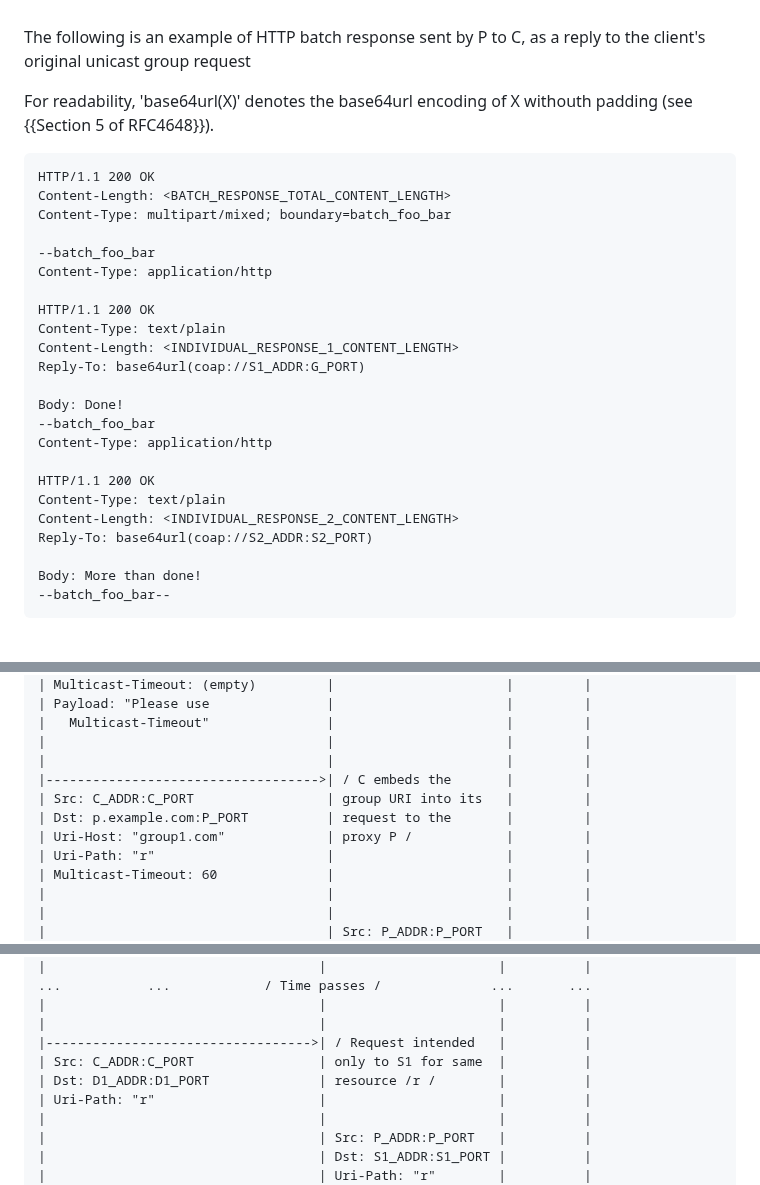
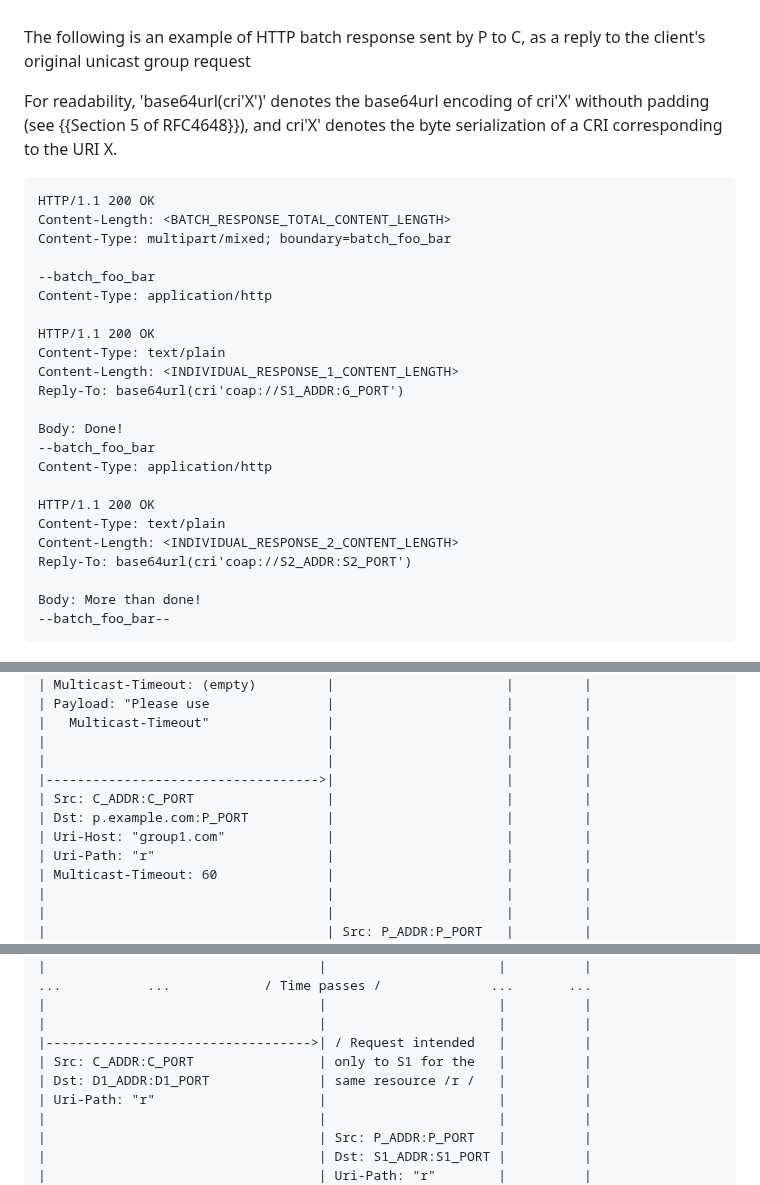
Before and after one commit to core-wg/groupcomm-proxy, a Markdown page: draft-ietf-core-groupcomm-proxy.md, 3 parts joined by grey strips. Rendered like a GitHub page.

Commit message:
Editorial

```diff
--- a/draft-ietf-core-groupcomm-proxy.md
+++ b/draft-ietf-core-groupcomm-proxy.md
@@ -912,7 +912,7 @@ Body: Do that!
 
 The following is an example of HTTP batch response sent by P to C, as a reply to the client's original unicast group request
 
-For readability, 'base64url(X)' denotes the base64url encoding of X withouth padding (see {{Section 5 of RFC4648}}).
+For readability, 'base64url(cri'X')' denotes the base64url encoding of cri'X' withouth padding (see {{Section 5 of RFC4648}}), and cri'X' denotes the byte serialization of a CRI corresponding to the URI X.
 
 ~~~~~~~~~~~
 HTTP/1.1 200 OK
@@ -925,7 +925,7 @@ Content-Type: application/http
 HTTP/1.1 200 OK
 Content-Type: text/plain
 Content-Length: <INDIVIDUAL_RESPONSE_1_CONTENT_LENGTH>
-Reply-To: base64url(coap://S1_ADDR:G_PORT)
+Reply-To: base64url(cri'coap://S1_ADDR:G_PORT')
 
 Body: Done!
 --batch_foo_bar
@@ -934,7 +934,7 @@ Content-Type: application/http
 HTTP/1.1 200 OK
 Content-Type: text/plain
 Content-Length: <INDIVIDUAL_RESPONSE_2_CONTENT_LENGTH>
-Reply-To: base64url(coap://S2_ADDR:S2_PORT)
+Reply-To: base64url(cri'coap://S2_ADDR:S2_PORT')
 
 Body: More than done!
 --batch_foo_bar--
@@ -1128,10 +1128,10 @@ C                                    P                      S1       S2
 |   Multicast-Timeout"               |                      |         |
 |                                    |                      |         |
 |                                    |                      |         |
-|----------------------------------->| / C embeds the       |         |
-| Src: C_ADDR:C_PORT                 | group URI into its   |         |
-| Dst: p.example.com:P_PORT          | request to the       |         |
-| Uri-Host: "group1.com"             | proxy P /            |         |
+|----------------------------------->|                      |         |
+| Src: C_ADDR:C_PORT                 |                      |         |
+| Dst: p.example.com:P_PORT          |                      |         |
+| Uri-Host: "group1.com"             |                      |         |
 | Uri-Path: "r"                      |                      |         |
 | Multicast-Timeout: 60              |                      |         |
 |                                    |                      |         |
@@ -1288,8 +1288,8 @@ C                                   P                      S1        S2
 |                                   |                      |          |
 |                                   |                      |          |
 |---------------------------------->| / Request intended   |          |
-| Src: C_ADDR:C_PORT                | only to S1 for same  |          |
-| Dst: D1_ADDR:D1_PORT              | resource /r /        |          |
+| Src: C_ADDR:C_PORT                | only to S1 for the   |          |
+| Dst: D1_ADDR:D1_PORT              | same resource /r /   |          |
 | Uri-Path: "r"                     |                      |          |
 |                                   |                      |          |
 |                                   | Src: P_ADDR:P_PORT   |          |
```
Also changed, not shown: other parts of draft-ietf-core-groupcomm-proxy.md (+5 -5 lines).
